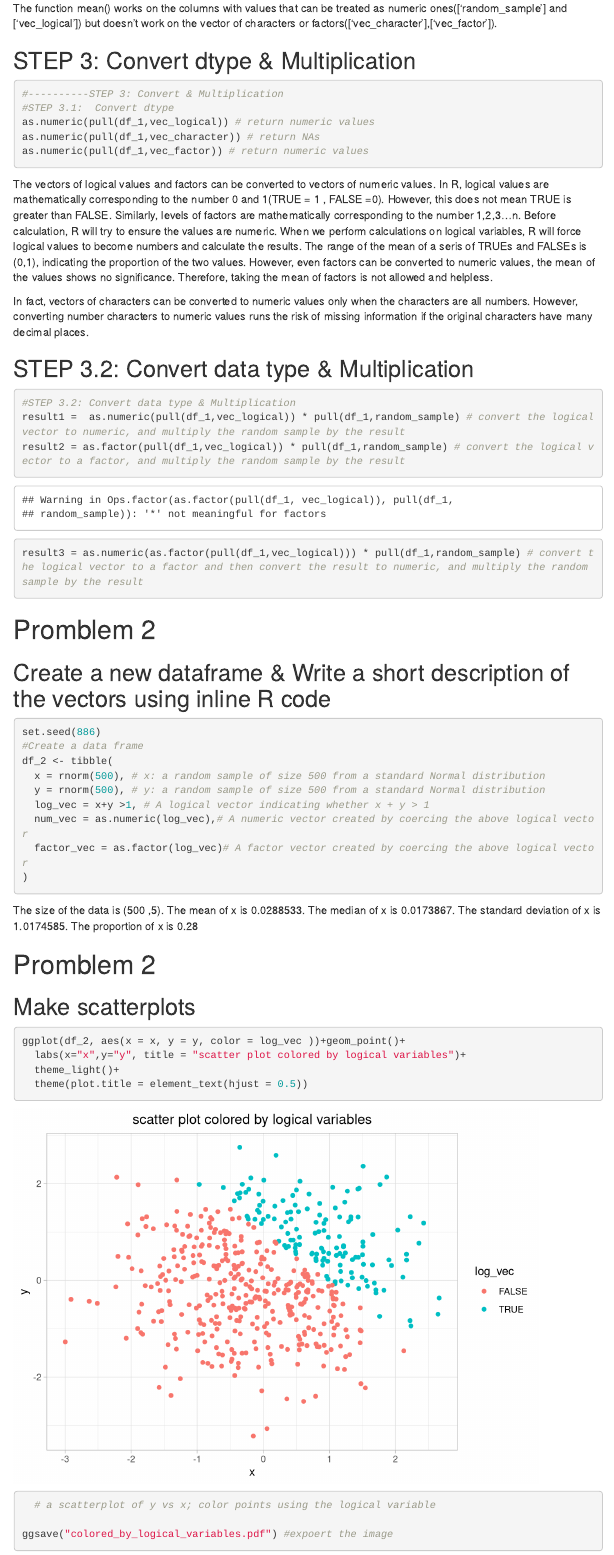
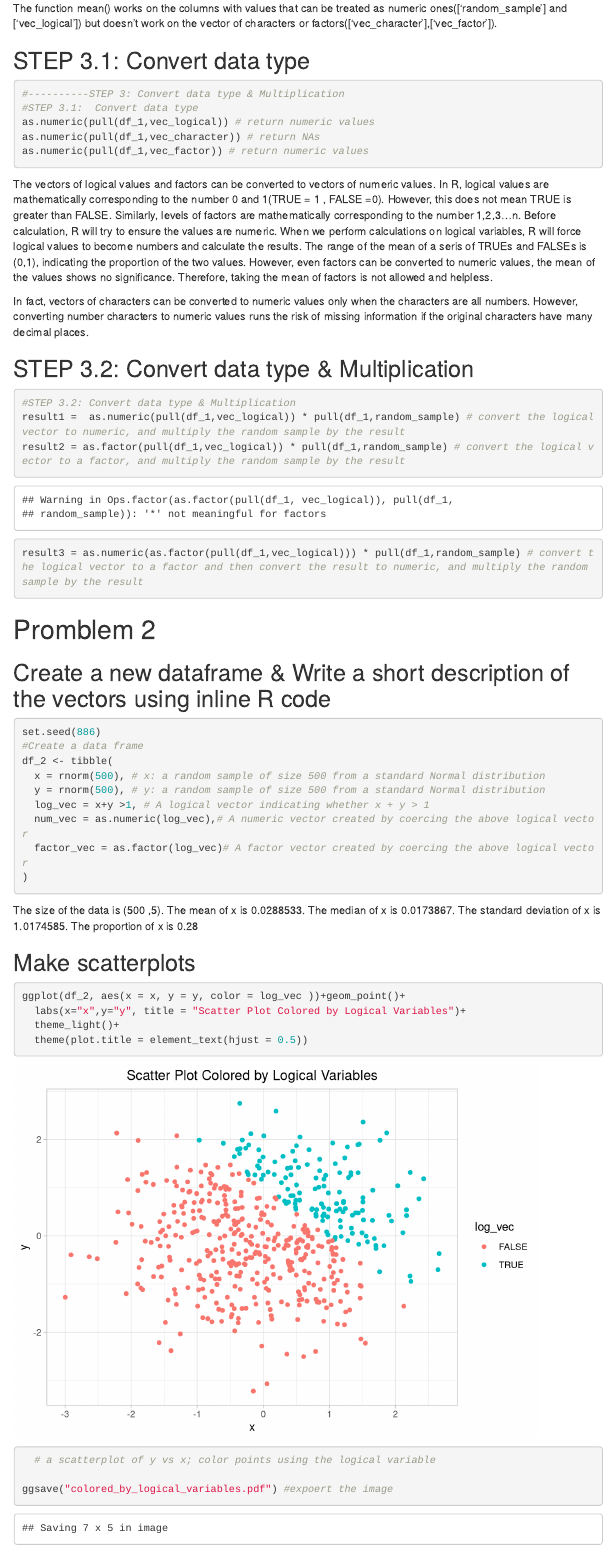
Before and after one commit to zl2860/p8105_hw1_zl2860, an R Markdown document (hw1.Rmd): the page in a window 1100 px wide, from 1220 px down. Rendered offline with R 4.5, knitr and Pandoc, with nearby package versions; menus at the side of the page are left out.

Commit message:
90/19/2019 updated

````diff
--- a/hw1.Rmd
+++ b/hw1.Rmd
@@ -43,11 +43,11 @@
 
 The function mean() works on the columns with values that can be treated as numeric ones(['random_sample'] and ['vec_logical']) but doesn't work on the vector of characters or factors(['vec_character'],['vec_factor']).
 
-## STEP 3: Convert dtype & Multiplication
+## STEP 3.1: Convert data type
 
 ```{r, eval = FALSE }
-#----------STEP 3: Convert & Multiplication
-#STEP 3.1:  Convert dtype
+#----------STEP 3: Convert data type & Multiplication
+#STEP 3.1:  Convert data type
 as.numeric(pull(df_1,vec_logical)) # return numeric values
 as.numeric(pull(df_1,vec_character)) # return NAs
 as.numeric(pull(df_1,vec_factor)) # return numeric values
@@ -84,12 +84,11 @@
 ```
 The size of the data is (`r nrow(df_2) ` ,`r ncol(df_2)`). The mean of x is `r mean(pull(df_2,x)) `. The median of x is `r median(pull(df_2,x))`. The standard deviation of x is `r sd(pull(df_2,x)) `. The proportion of x is `r length(which(pull(df_2,log_vec)))/length(pull(df_2,log_vec))`
 
-# Promblem 2
 ## Make scatterplots
 
 ```{r}
 ggplot(df_2, aes(x = x, y = y, color = log_vec ))+geom_point()+
-  labs(x="x",y="y", title = "scatter plot colored by logical variables")+
+  labs(x="x",y="y", title = "Scatter Plot Colored by Logical Variables")+
   theme_light()+
   theme(plot.title = element_text(hjust = 0.5))
   # a scatterplot of y vs x; color points using the logical variable
````
Also changed, not shown: colored_by_logical_variables.pdf, hw1.html, hw1.Rmd (4 more changed lines).
